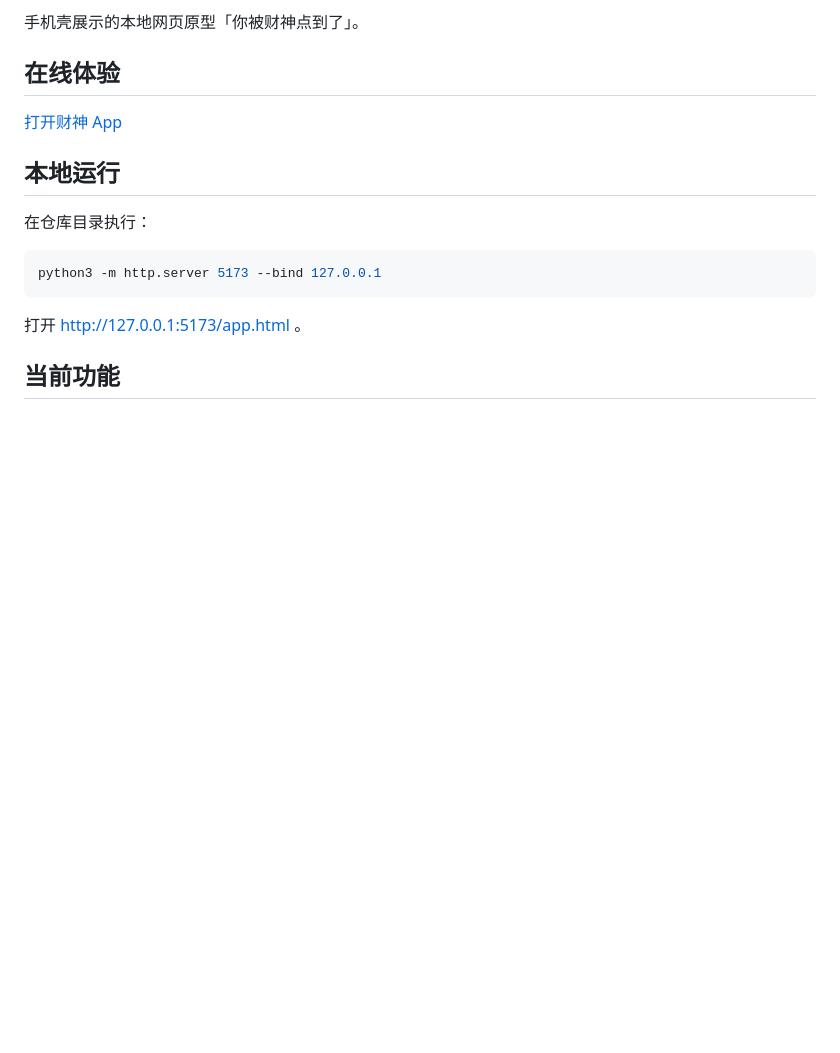
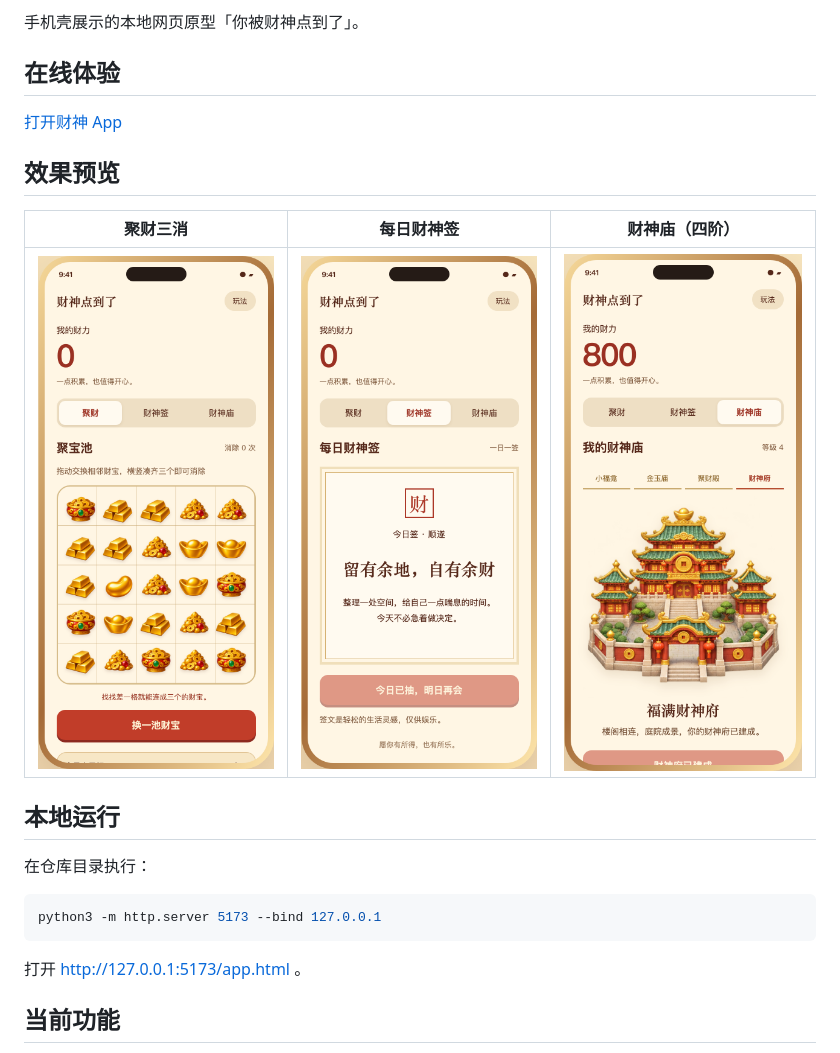
Before and after one commit to Jdb156158/GodOfWealthPointingAtYou, a Markdown page: README.md, the part around the change. Rendered like a GitHub page; pictures changed too: docs/screenshots/fortune-preview.png (added), docs/screenshots/game-preview.png (added), docs/screenshots/temple-preview.png (added); blank space fills up the shorter version.

Commit message:
Add app screenshots to README

```diff
--- a/README.md
+++ b/README.md
@@ -6,6 +6,12 @@
 ## 在线体验
 
 [打开财神 App](https://jdb156158.github.io/GodOfWealthPointingAtYou/)
+
+## 效果预览
+
+| 聚财三消 | 每日财神签 | 财神庙（四阶） |
+| --- | --- | --- |
+| <img src="docs/screenshots/game-preview.png" alt="手机壳内的财宝三消页面，透明底金色网格与立体财宝" width="260"> | <img src="docs/screenshots/fortune-preview.png" alt="每日财神签抽签结果与解读" width="260"> | <img src="docs/screenshots/temple-preview.png" alt="四阶财神府建筑与升级进度" width="260"> |
 
 ## 本地运行
 
```
